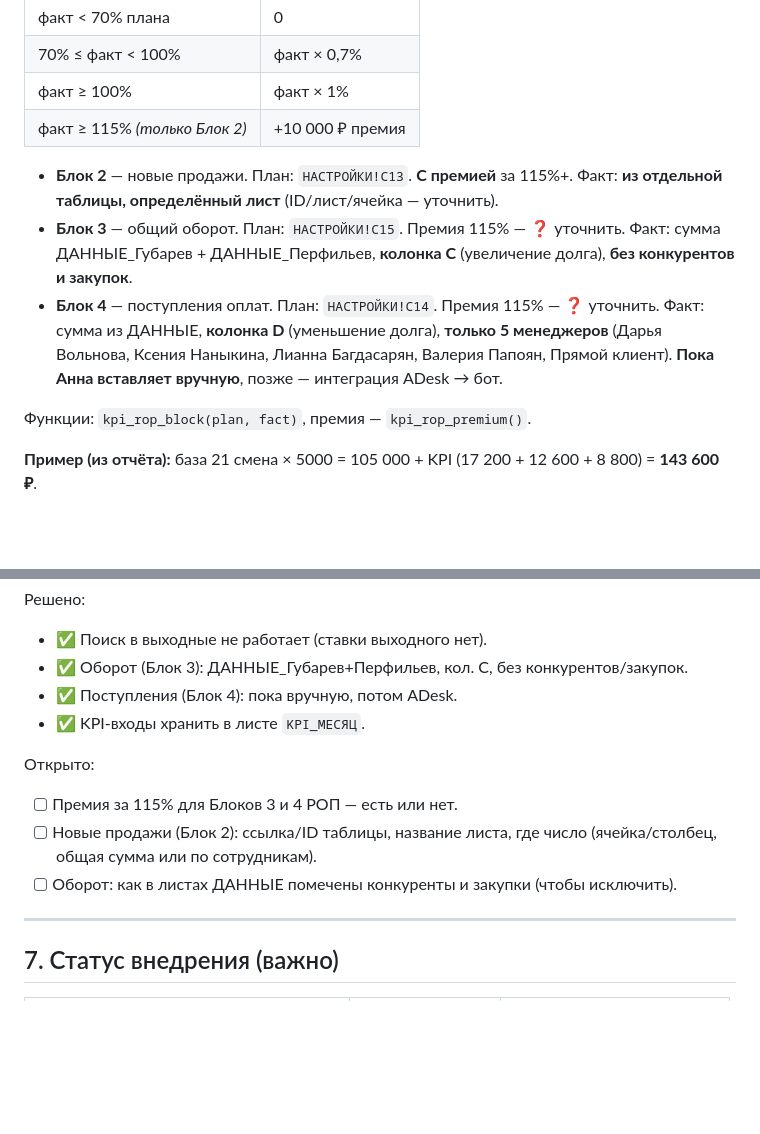
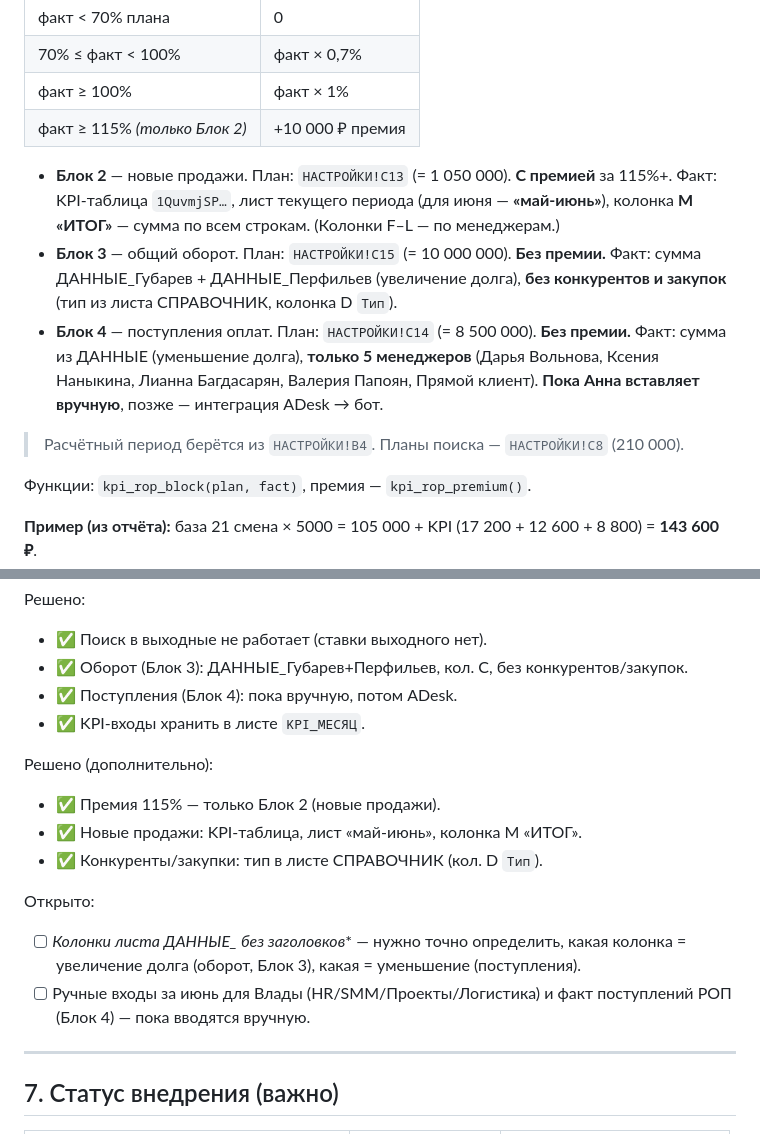
Before and after one commit to annkonwest11-dotcom/unf-reports-automation, a Markdown page: docs/СТАВКИ_и_KPI.md, 2 parts joined by grey strips. Rendered like a GitHub page; blank space fills up the shorter version.

Commit message:
docs: подтвердить реквизиты KPI из живых таблиц
Прочитаны боевые таблицы (только чтение):
- планы РОП: НАСТРОЙКИ C13/C14/C15, поиск C8, период B4
- новые продажи: KPI-таблица, лист "май-июнь", колонка M ИТОГ
- конкуренты/закупки: тип в листе СПРАВОЧНИК (кол. D)
- премия 115% только у Блока 2

Открытый вопрос: колонки листов ДАННЫЕ_* без заголовков.

Co-Authored-By: Claude Opus 4.8 <noreply@anthropic.com>

```diff
--- a/docs/СТАВКИ_и_KPI.md
+++ b/docs/СТАВКИ_и_KPI.md
@@ -102,15 +102,18 @@
 | факт ≥ 100% | факт × 1% |
 | факт ≥ 115% *(только Блок 2)* | +10 000 ₽ премия |
 
-- **Блок 2** — новые продажи. План: `НАСТРОЙКИ!C13`. **С премией** за 115%+.
-  Факт: **из отдельной таблицы, определённый лист** (ID/лист/ячейка — уточнить).
-- **Блок 3** — общий оборот. План: `НАСТРОЙКИ!C15`. Премия 115% — ❓ уточнить.
-  Факт: сумма ДАННЫЕ_Губарев + ДАННЫЕ_Перфильев, **колонка C** (увеличение
-  долга), **без конкурентов и закупок**.
-- **Блок 4** — поступления оплат. План: `НАСТРОЙКИ!C14`. Премия 115% — ❓ уточнить.
-  Факт: сумма из ДАННЫЕ, **колонка D** (уменьшение долга), **только 5 менеджеров**
+- **Блок 2** — новые продажи. План: `НАСТРОЙКИ!C13` (= 1 050 000). **С премией** за 115%+.
+  Факт: KPI-таблица `1QuvmjSP…`, лист текущего периода (для июня — **«май-июнь»**),
+  колонка **M «ИТОГ»** — сумма по всем строкам. (Колонки F–L — по менеджерам.)
+- **Блок 3** — общий оборот. План: `НАСТРОЙКИ!C15` (= 10 000 000). **Без премии.**
+  Факт: сумма ДАННЫЕ_Губарев + ДАННЫЕ_Перфильев (увеличение долга),
+  **без конкурентов и закупок** (тип из листа СПРАВОЧНИК, колонка D `Тип`).
+- **Блок 4** — поступления оплат. План: `НАСТРОЙКИ!C14` (= 8 500 000). **Без премии.**
+  Факт: сумма из ДАННЫЕ (уменьшение долга), **только 5 менеджеров**
   (Дарья Вольнова, Ксения Наныкина, Лианна Багдасарян, Валерия Папоян, Прямой
   клиент). **Пока Анна вставляет вручную**, позже — интеграция ADesk → бот.
+
+> Расчётный период берётся из `НАСТРОЙКИ!B4`. Планы поиска — `НАСТРОЙКИ!C8` (210 000).
 
 Функции: `kpi_rop_block(plan, fact)`, премия — `kpi_rop_premium()`.
 
@@ -129,11 +132,16 @@
 - ✅ Поступления (Блок 4): пока вручную, потом ADesk.
 - ✅ KPI-входы хранить в листе `KPI_МЕСЯЦ`.
 
+Решено (дополнительно):
+- ✅ Премия 115% — только Блок 2 (новые продажи).
+- ✅ Новые продажи: KPI-таблица, лист «май-июнь», колонка M «ИТОГ».
+- ✅ Конкуренты/закупки: тип в листе СПРАВОЧНИК (кол. D `Тип`).
+
 Открыто:
-- [ ] Премия за 115% для Блоков 3 и 4 РОП — есть или нет.
-- [ ] Новые продажи (Блок 2): ссылка/ID таблицы, название листа, где число
-      (ячейка/столбец, общая сумма или по сотрудникам).
-- [ ] Оборот: как в листах ДАННЫЕ помечены конкуренты и закупки (чтобы исключить).
+- [ ] **Колонки листа ДАННЫЕ_* без заголовков** — нужно точно определить, какая
+      колонка = увеличение долга (оборот, Блок 3), какая = уменьшение (поступления).
+- [ ] Ручные входы за июнь для Влады (HR/SMM/Проекты/Логистика) и факт
+      поступлений РОП (Блок 4) — пока вводятся вручную.
 
 ---
 
```
